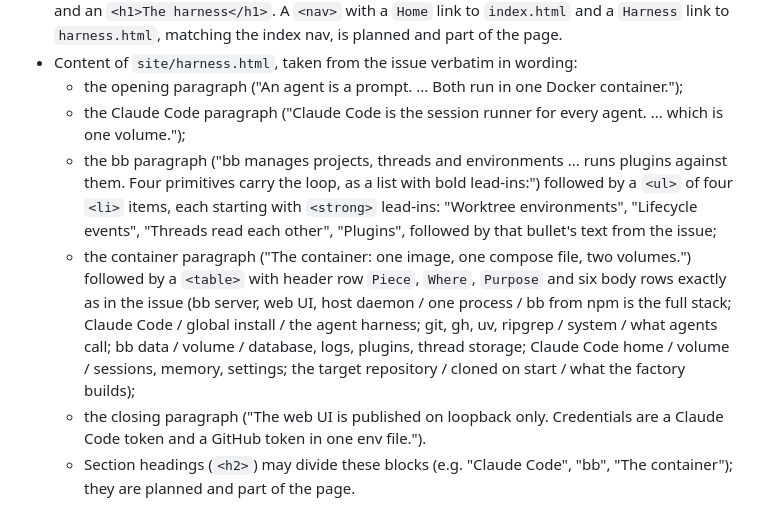
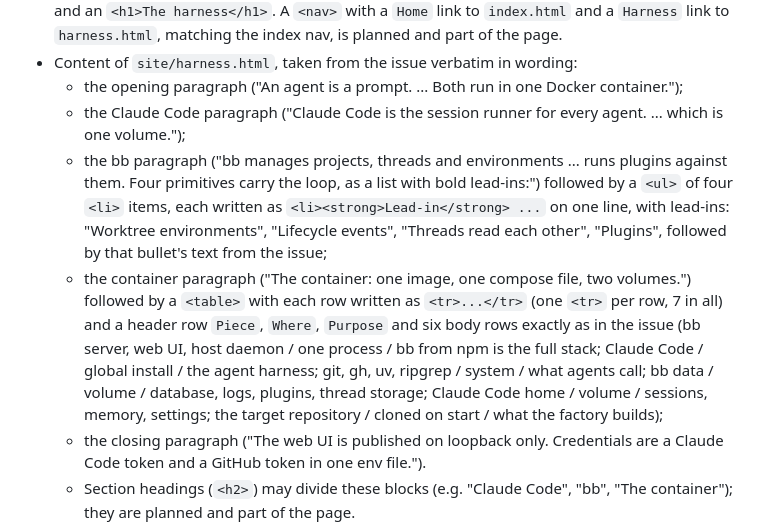
Before and after one commit to SkPhilipp/factory-floor, a Markdown page: factory/plans/10-1.md, the part around the change. Rendered like a GitHub page.

Commit message:
plan 10-1: pin markup shape for proofs
Co-Authored-By: Claude Sonnet 5.5 <noreply@anthropic.com>

```diff
--- a/factory/plans/10-1.md
+++ b/factory/plans/10-1.md
@@ -10,8 +10,8 @@ Add the page `site/harness.html`, titled "The harness", with the content given i
 - Content of `site/harness.html`, taken from the issue verbatim in wording:
   - the opening paragraph ("An agent is a prompt. ... Both run in one Docker container.");
   - the Claude Code paragraph ("Claude Code is the session runner for every agent. ... which is one volume.");
-  - the bb paragraph ("bb manages projects, threads and environments ... runs plugins against them. Four primitives carry the loop, as a list with bold lead-ins:") followed by a `<ul>` of four `<li>` items, each starting with `<strong>` lead-ins: "Worktree environments", "Lifecycle events", "Threads read each other", "Plugins", followed by that bullet's text from the issue;
-  - the container paragraph ("The container: one image, one compose file, two volumes.") followed by a `<table>` with header row `Piece`, `Where`, `Purpose` and six body rows exactly as in the issue (bb server, web UI, host daemon / one process / bb from npm is the full stack; Claude Code / global install / the agent harness; git, gh, uv, ripgrep / system / what agents call; bb data / volume / database, logs, plugins, thread storage; Claude Code home / volume / sessions, memory, settings; the target repository / cloned on start / what the factory builds);
+  - the bb paragraph ("bb manages projects, threads and environments ... runs plugins against them. Four primitives carry the loop, as a list with bold lead-ins:") followed by a `<ul>` of four `<li>` items, each written as `<li><strong>Lead-in</strong> ...` on one line, with lead-ins: "Worktree environments", "Lifecycle events", "Threads read each other", "Plugins", followed by that bullet's text from the issue;
+  - the container paragraph ("The container: one image, one compose file, two volumes.") followed by a `<table>` with each row written as `<tr>...</tr>` (one `<tr>` per row, 7 in all) and a header row `Piece`, `Where`, `Purpose` and six body rows exactly as in the issue (bb server, web UI, host daemon / one process / bb from npm is the full stack; Claude Code / global install / the agent harness; git, gh, uv, ripgrep / system / what agents call; bb data / volume / database, logs, plugins, thread storage; Claude Code home / volume / sessions, memory, settings; the target repository / cloned on start / what the factory builds);
   - the closing paragraph ("The web UI is published on loopback only. Credentials are a Claude Code token and a GitHub token in one env file.").
   - Section headings (`<h2>`) may divide these blocks (e.g. "Claude Code", "bb", "The container"); they are planned and part of the page.
 - `site/index.html`: add one `<li><a href="harness.html">Harness</a></li>` to the existing nav list, after the `Home` item. Nothing else in the file changes, and the existing `Home` link and `<h1>` stay.
```
